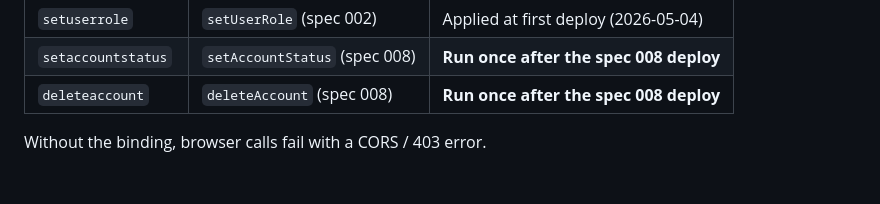
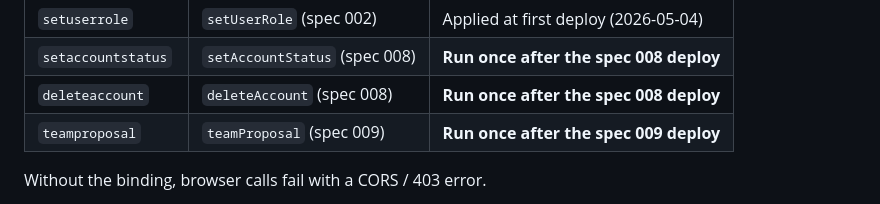
Before and after one commit to salmoncow/citl, a Markdown page: .specs/technical/firebase-deployment.md, the part around the change. GitHub-like rendering; blank space fills up the shorter version.

Commit message:
docs(league): list the teamproposal invoker binding
Co-Authored-By: Claude Opus 5.5 (1M context) <noreply@anthropic.com>
Claude-Session: https://claude.ai/code/session_01P4Sc1Df1cHTyJNu4zRba92

```diff
--- a/.specs/technical/firebase-deployment.md
+++ b/.specs/technical/firebase-deployment.md
@@ -162,6 +162,7 @@ Bindings in place / required:
 | `setuserrole` | `setUserRole` (spec 002) | Applied at first deploy (2026-05-04) |
 | `setaccountstatus` | `setAccountStatus` (spec 008) | **Run once after the spec 008 deploy** |
 | `deleteaccount` | `deleteAccount` (spec 008) | **Run once after the spec 008 deploy** |
+| `teamproposal` | `teamProposal` (spec 009) | **Run once after the spec 009 deploy** |
 
 Without the binding, browser calls fail with a CORS / 403 error.
 
```
